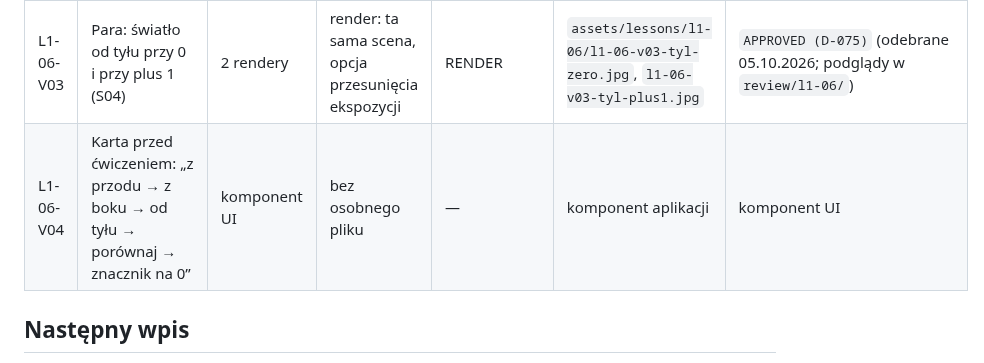
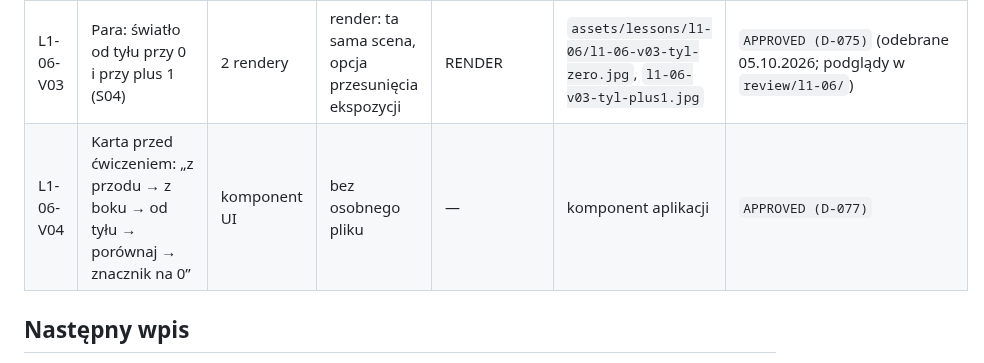
Before and after one commit to LionMielec/Canon-RP-Kurs, a Markdown page: docs/16_ASSET_MANIFEST.md, the part around the change. Rendered like a GitHub page.

```diff
--- a/docs/16_ASSET_MANIFEST.md
+++ b/docs/16_ASSET_MANIFEST.md
@@ -85,7 +85,7 @@ Ten plik jest rejestrem materiałów wizualnych przypisanych do konkretnych lekc
 | L1-06-V01 | Ten sam kubek w trzech wersjach: światło z okna z przodu, z boku, od tyłu; aparat i kubek stałe, zmienia się tylko położenie okna; w wersji „od tyłu” okno za kubkiem, w kadrze (S01–S04) | 3 rendery | render: scena Blender z L1-03/L1-04 z dodanym źródłem światła w kształcie okna; najpierw ujęcie próbne „z boku” (D-075) | RENDER | `assets/lessons/l1-06/l1-06-v01-przod.jpg`, `l1-06-v01-bok.jpg`, `l1-06-v01-tyl.jpg` | `APPROVED (D-075)` (odebrane 05.10.2026; podglądy w `review/l1-06/`) |
 | L1-06-V02 | Schemat z góry: okno, przedmiot, trzy miejsca Ani (1 z przodu, 2 z boku, 3 od tyłu); w każdym kroku podświetlone inne miejsce (S02–S04) | grafika SVG | własny schemat, jak L1-03-V05 część B | WŁASNE | `assets/lessons/l1-06/l1-06-v02-schemat-1.svg`, `-2.svg`, `-3.svg` | `APPROVED (D-075)` (odebrane 05.10.2026; źródło `production/l1-06/v02/`, kopia do `app/dist/assets/lessons/l1-06/` przy wdrożeniu; arkusz `review/l1-06/v02-schemat-arkusz.png`) |
 | L1-06-V03 | Para: światło od tyłu przy 0 i przy plus 1 (S04) | 2 rendery | render: ta sama scena, opcja przesunięcia ekspozycji | RENDER | `assets/lessons/l1-06/l1-06-v03-tyl-zero.jpg`, `l1-06-v03-tyl-plus1.jpg` | `APPROVED (D-075)` (odebrane 05.10.2026; podglądy w `review/l1-06/`) |
-| L1-06-V04 | Karta przed ćwiczeniem: „z przodu → z boku → od tyłu → porównaj → znacznik na 0” | komponent UI | bez osobnego pliku | — | komponent aplikacji | komponent UI |
+| L1-06-V04 | Karta przed ćwiczeniem: „z przodu → z boku → od tyłu → porównaj → znacznik na 0” | komponent UI | bez osobnego pliku | — | komponent aplikacji | `APPROVED (D-077)` |
 
 ## Następny wpis
 Kolejne assety dopisywać przy opracowywaniu następnej lekcji. Nie tworzyć osobnego, równoległego rejestru.
```
Also changed, not shown: docs/09_DECISIONS.md (+1 -0 lines), docs/10_TODO.md (+1 -1 lines).
